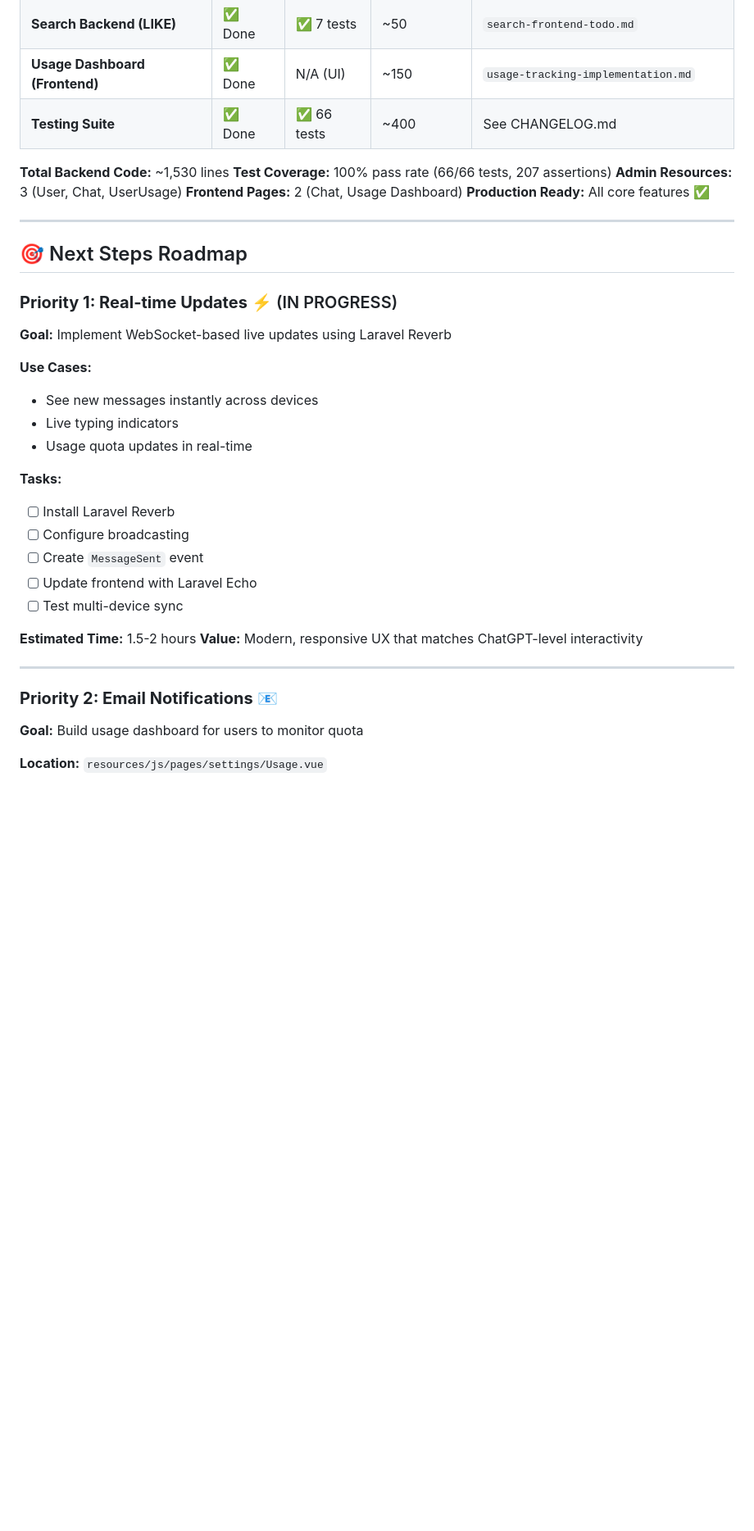
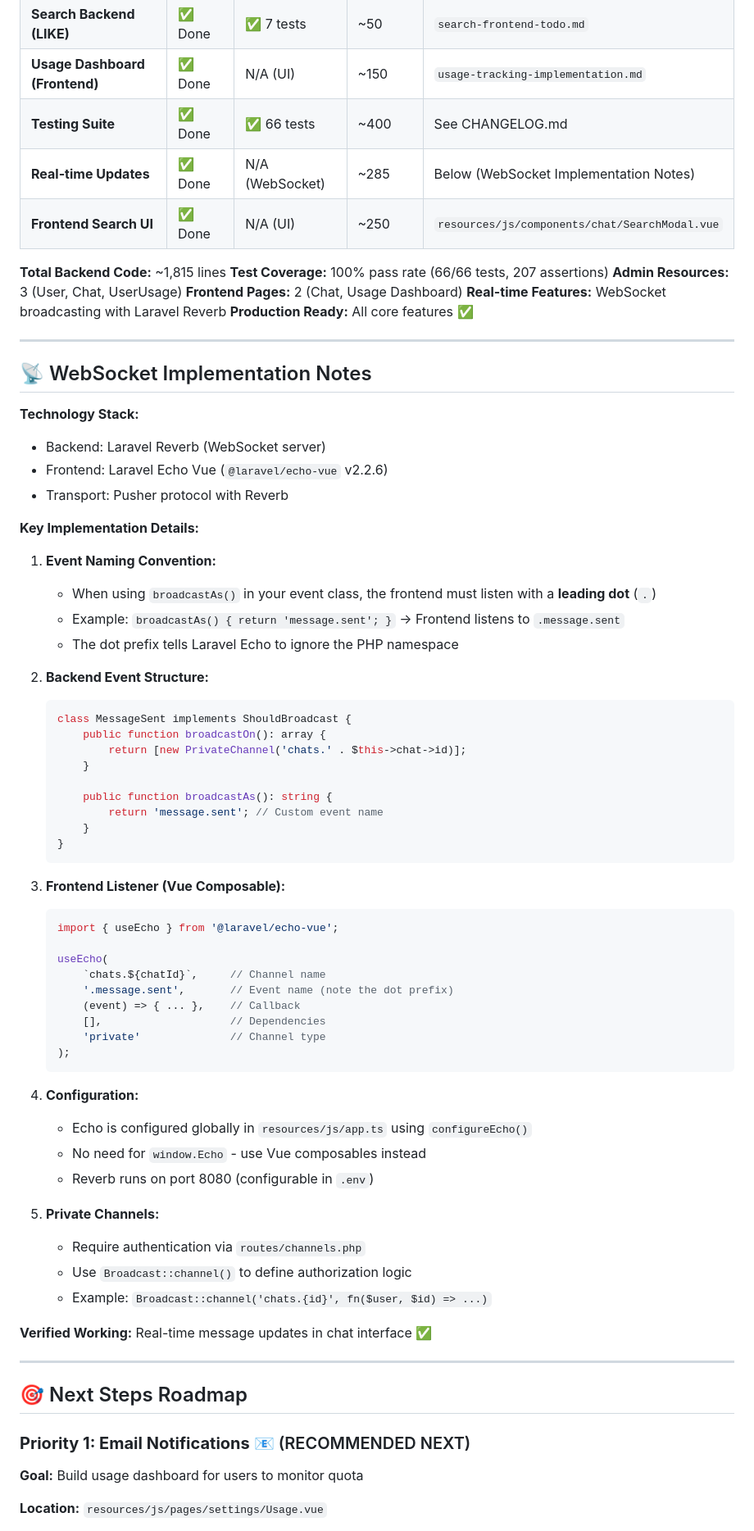
Before and after one commit to shuretokki/webai, a Markdown page: backend-roadmap.md, the part around the change printed below. Shown: that part at 82% size. Rendered like a GitHub page; blank space fills up the shorter version.

Commit message:
update roadmap with completed search and websocket notes

````diff
--- a/backend-roadmap.md
+++ b/backend-roadmap.md
@@ -16,39 +16,75 @@
 | **Search Backend (LIKE)**     | ✅ Done | ✅ 7 tests    | ~50           | `search-frontend-todo.md`                  |
 | **Usage Dashboard (Frontend)**| ✅ Done | N/A (UI)      | ~150          | `usage-tracking-implementation.md`         |
 | **Testing Suite**             | ✅ Done | ✅ 66 tests   | ~400          | See CHANGELOG.md                           |
+| **Real-time Updates**         | ✅ Done | N/A (WebSocket) | ~285        | Below (WebSocket Implementation Notes)     |
+| **Frontend Search UI**        | ✅ Done | N/A (UI)      | ~250          | `resources/js/components/chat/SearchModal.vue` |
 
-**Total Backend Code:** ~1,530 lines
+**Total Backend Code:** ~1,815 lines
 **Test Coverage:** 100% pass rate (66/66 tests, 207 assertions)
 **Admin Resources:** 3 (User, Chat, UserUsage)
 **Frontend Pages:** 2 (Chat, Usage Dashboard)
+**Real-time Features:** WebSocket broadcasting with Laravel Reverb
 **Production Ready:** All core features ✅
+
+---
+
+## 📡 WebSocket Implementation Notes
+
+**Technology Stack:**
+- Backend: Laravel Reverb (WebSocket server)
+- Frontend: Laravel Echo Vue (`@laravel/echo-vue` v2.2.6)
+- Transport: Pusher protocol with Reverb
+
+**Key Implementation Details:**
+
+1. **Event Naming Convention:**
+   - When using `broadcastAs()` in your event class, the frontend must listen with a **leading dot** (`.`)
+   - Example: `broadcastAs() { return 'message.sent'; }` → Frontend listens to `.message.sent`
+   - The dot prefix tells Laravel Echo to ignore the PHP namespace
+
+2. **Backend Event Structure:**
+   ```php
+   class MessageSent implements ShouldBroadcast {
+       public function broadcastOn(): array {
+           return [new PrivateChannel('chats.' . $this->chat->id)];
+       }
+
+       public function broadcastAs(): string {
+           return 'message.sent'; // Custom event name
+       }
+   }
+   ```
+
+3. **Frontend Listener (Vue Composable):**
+   ```typescript
+   import { useEcho } from '@laravel/echo-vue';
+
+   useEcho(
+       `chats.${chatId}`,     // Channel name
+       '.message.sent',       // Event name (note the dot prefix)
+       (event) => { ... },    // Callback
+       [],                    // Dependencies
+       'private'              // Channel type
+   );
+   ```
+
+4. **Configuration:**
+   - Echo is configured globally in `resources/js/app.ts` using `configureEcho()`
+   - No need for `window.Echo` - use Vue composables instead
+   - Reverb runs on port 8080 (configurable in `.env`)
+
+5. **Private Channels:**
+   - Require authentication via `routes/channels.php`
+   - Use `Broadcast::channel()` to define authorization logic
+   - Example: `Broadcast::channel('chats.{id}', fn($user, $id) => ...)`
+
+**Verified Working:** Real-time message updates in chat interface ✅
 
 ---
 
 ## 🎯 Next Steps Roadmap
 
-### **Priority 1: Real-time Updates** ⚡ (IN PROGRESS)
-
-**Goal:** Implement WebSocket-based live updates using Laravel Reverb
-
-**Use Cases:**
-- See new messages instantly across devices
-- Live typing indicators
-- Usage quota updates in real-time
-
-**Tasks:**
-- [ ] Install Laravel Reverb
-- [ ] Configure broadcasting
-- [ ] Create `MessageSent` event
-- [ ] Update frontend with Laravel Echo
-- [ ] Test multi-device sync
-
-**Estimated Time:** 1.5-2 hours
-**Value:** Modern, responsive UX that matches ChatGPT-level interactivity
-
----
-
-### **Priority 2: Email Notifications** 📧
+### **Priority 1: Email Notifications** 📧 (RECOMMENDED NEXT)
 
 **Goal:** Build usage dashboard for users to monitor quota
 
````
Also changed, not shown: other parts of backend-roadmap.md (+2 -2 lines).
